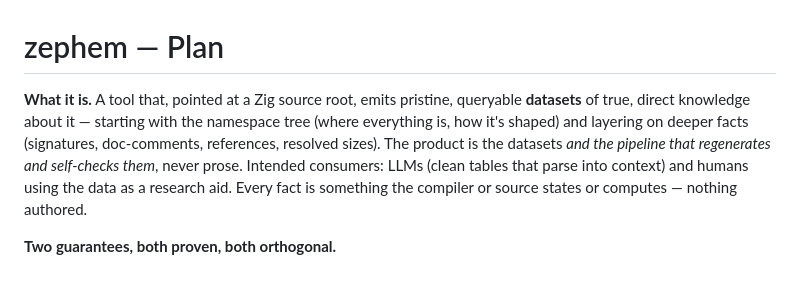
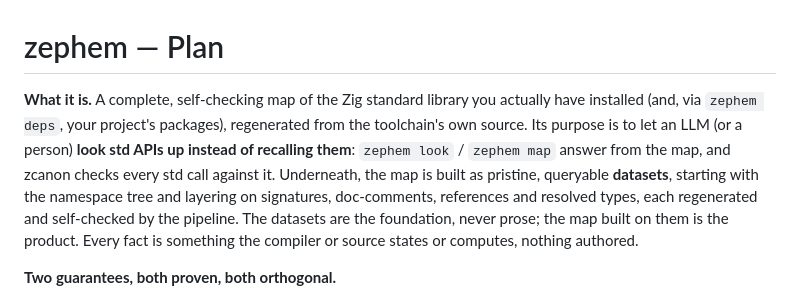
Before and after one commit to AstraLibernis/zephem, a Markdown page: PLAN.md, the part around the change. GitHub-like rendering.

```diff
--- a/PLAN.md
+++ b/PLAN.md
@@ -1,13 +1,15 @@
 <!-- GENERATED from templates/plan.tmpl.md by `zephem docs` — edit the template, not this file. -->
 # zephem — Plan
 
-**What it is.** A tool that, pointed at a Zig source root, emits pristine, queryable
-**datasets** of true, direct knowledge about it — starting with the namespace tree (where
-everything is, how it's shaped) and layering on deeper facts (signatures, doc-comments,
-references, resolved sizes). The product is the datasets *and the pipeline that regenerates
-and self-checks them*, never prose. Intended consumers: LLMs (clean tables that parse into
-context) and humans using the data as a research aid. Every fact is something the compiler
-or source states or computes — nothing authored.
+**What it is.** A complete, self-checking map of the Zig standard library you actually have
+installed (and, via `zephem deps`, your project's packages), regenerated from the toolchain's
+own source. Its purpose is to let an LLM (or a person) **look std APIs up instead of
+recalling them**: `zephem look` / `zephem map` answer from the map, and zcanon checks every
+std call against it. Underneath, the map is built as pristine, queryable **datasets**, starting
+with the namespace tree and layering on signatures, doc-comments, references and resolved
+types, each regenerated and self-checked by the pipeline. The datasets are the foundation,
+never prose; the map built on them is the product. Every fact is something the compiler
+or source states or computes, nothing authored.
 
 **Two guarantees, both proven, both orthogonal.**
 - **True** — every fact is extracted/computed, and the data checks itself (conservation,
```
Also changed, not shown: templates/plan.tmpl.md (+9 -7 lines).
